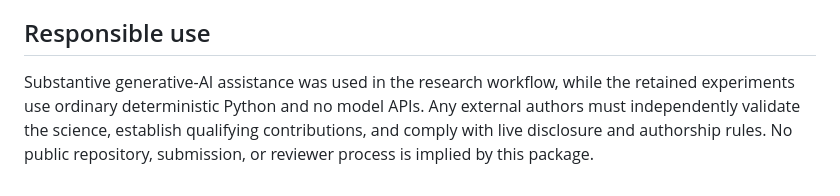
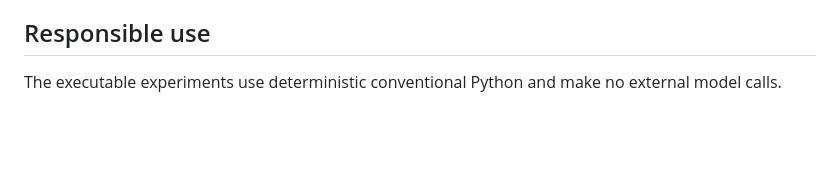
Before and after one commit to Haoyi-Zhang/CodeBelief-code, a Markdown page: docs/threats-and-interpretation.md, the part around the change. Drawn GitHub-style; blank space fills up the shorter version.

Commit message:
Update current research artifact materials

```diff
--- a/docs/threats-and-interpretation.md
+++ b/docs/threats-and-interpretation.md
@@ -30,4 +30,4 @@ Byte-identical deterministic outputs establish that the packaged finite computat
 
 ## Responsible use
 
-Substantive generative-AI assistance was used in the research workflow, while the retained experiments use ordinary deterministic Python and no model APIs. Any external authors must independently validate the science, establish qualifying contributions, and comply with live disclosure and authorship rules. No public repository, submission, or reviewer process is implied by this package.
+The executable experiments use deterministic conventional Python and make no external model calls.
```
Also changed, not shown: README.md (+1 -1 lines).
